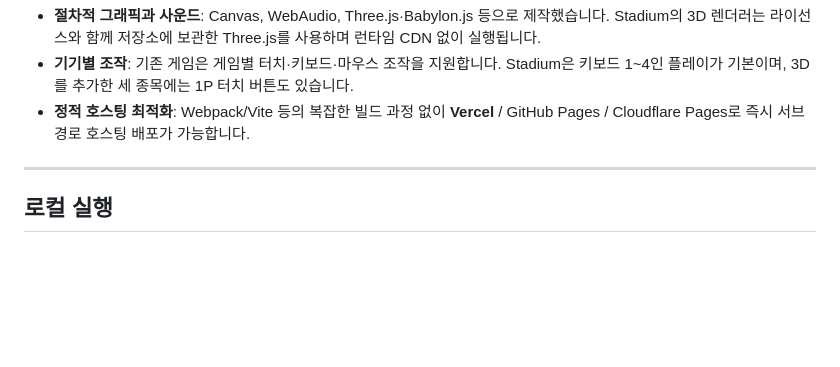
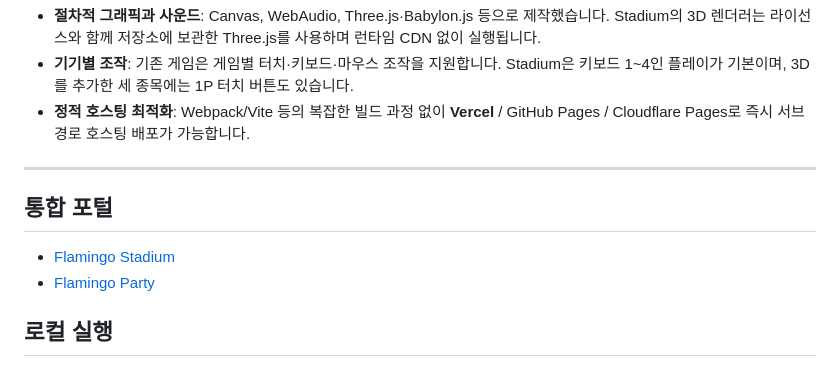
Before and after one commit to flam-ing/flaming-games, a Markdown page: README.md, the part around one of its changes. Rendered like a GitHub page; blank space fills up the shorter version.

Commit message:
docs: refresh Flam-ing game links

```diff
--- a/README.md
+++ b/README.md
@@ -130,6 +130,11 @@ graph TD
 
 ---
 
+## 통합 포털
+
+- [Flamingo Stadium](https://flaming-games.vercel.app/flamingo-stadium/)
+- [Flamingo Party](https://flaming-games.vercel.app/flamingo-party/)
+
 ## 로컬 실행
 
 저장소 루트에서 다음 명령을 실행하고 `http://localhost:8000/`을 엽니다. Stadium은 `http://localhost:8000/flamingo-stadium/`에 있습니다.
```
Also changed, not shown: other parts of README.md (+1 -1 lines).
